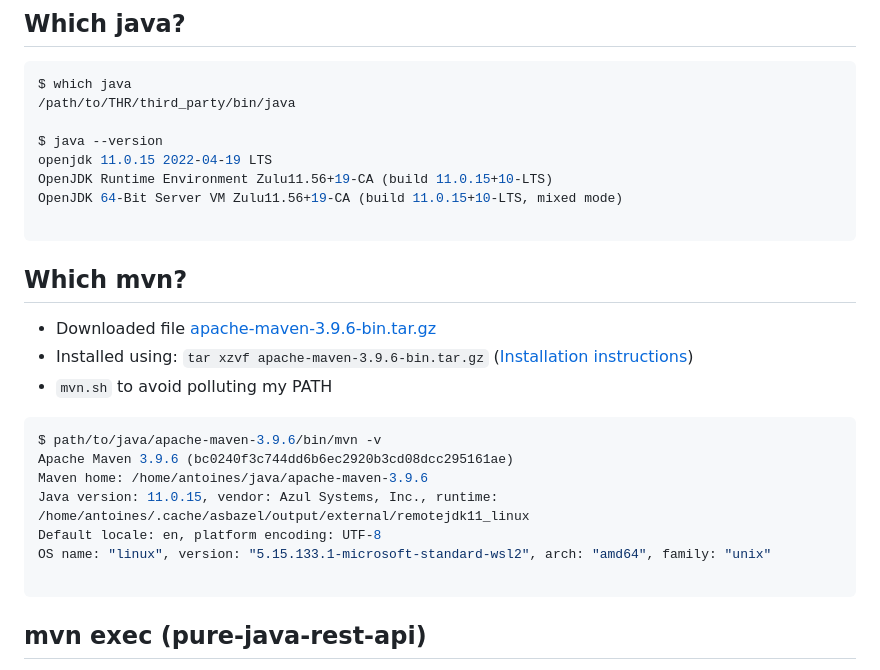
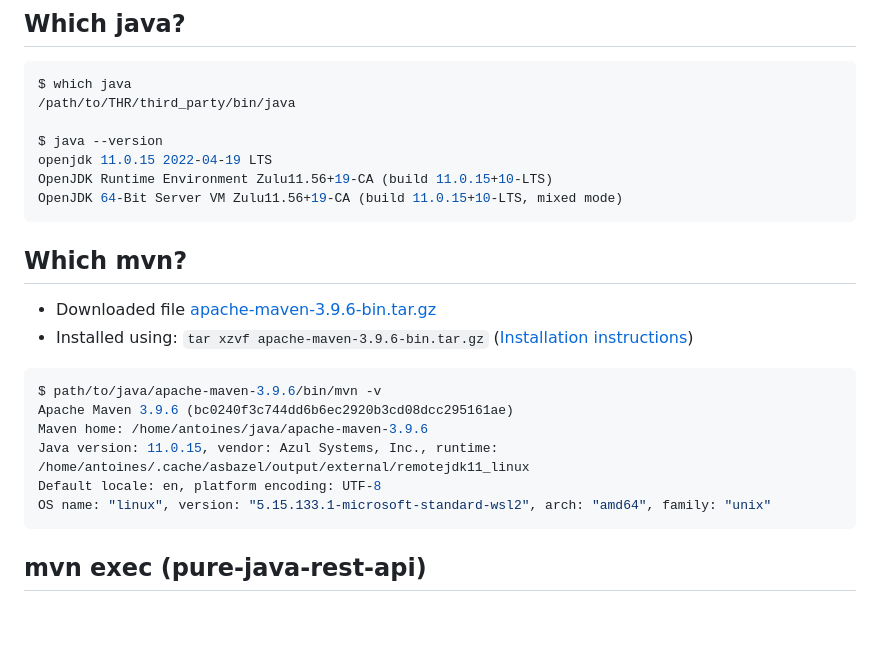
Before and after one commit to natesanshreyas/simple-java, a Markdown page: README.md, the part around the change printed below. GitHub-like rendering; blank space fills up the shorter version.

Commit message:
clean-ups

````diff
--- a/README.md
+++ b/README.md
@@ -29,14 +29,12 @@ $ java --version
 openjdk 11.0.15 2022-04-19 LTS
 OpenJDK Runtime Environment Zulu11.56+19-CA (build 11.0.15+10-LTS)
 OpenJDK 64-Bit Server VM Zulu11.56+19-CA (build 11.0.15+10-LTS, mixed mode)
-
 ```
 
 ## Which mvn?
 
 - Downloaded file [apache-maven-3.9.6-bin.tar.gz](https://dlcdn.apache.org/maven/maven-3/3.9.6/binaries/apache-maven-3.9.6-bin.tar.gz)
 - Installed using: `tar xzvf apache-maven-3.9.6-bin.tar.gz` ([Installation instructions](https://maven.apache.org/install.html))
-- `mvn.sh` to avoid polluting my PATH
 
 ```shell
 $ path/to/java/apache-maven-3.9.6/bin/mvn -v
@@ -45,7 +43,6 @@ Maven home: /home/antoines/java/apache-maven-3.9.6
 Java version: 11.0.15, vendor: Azul Systems, Inc., runtime: /home/antoines/.cache/asbazel/output/external/remotejdk11_linux
 Default locale: en, platform encoding: UTF-8
 OS name: "linux", version: "5.15.133.1-microsoft-standard-wsl2", arch: "amd64", family: "unix"
-
 ```
 
 ## mvn exec (pure-java-rest-api)
````
Also changed, not shown: other parts of README.md (+0 -2 lines).
